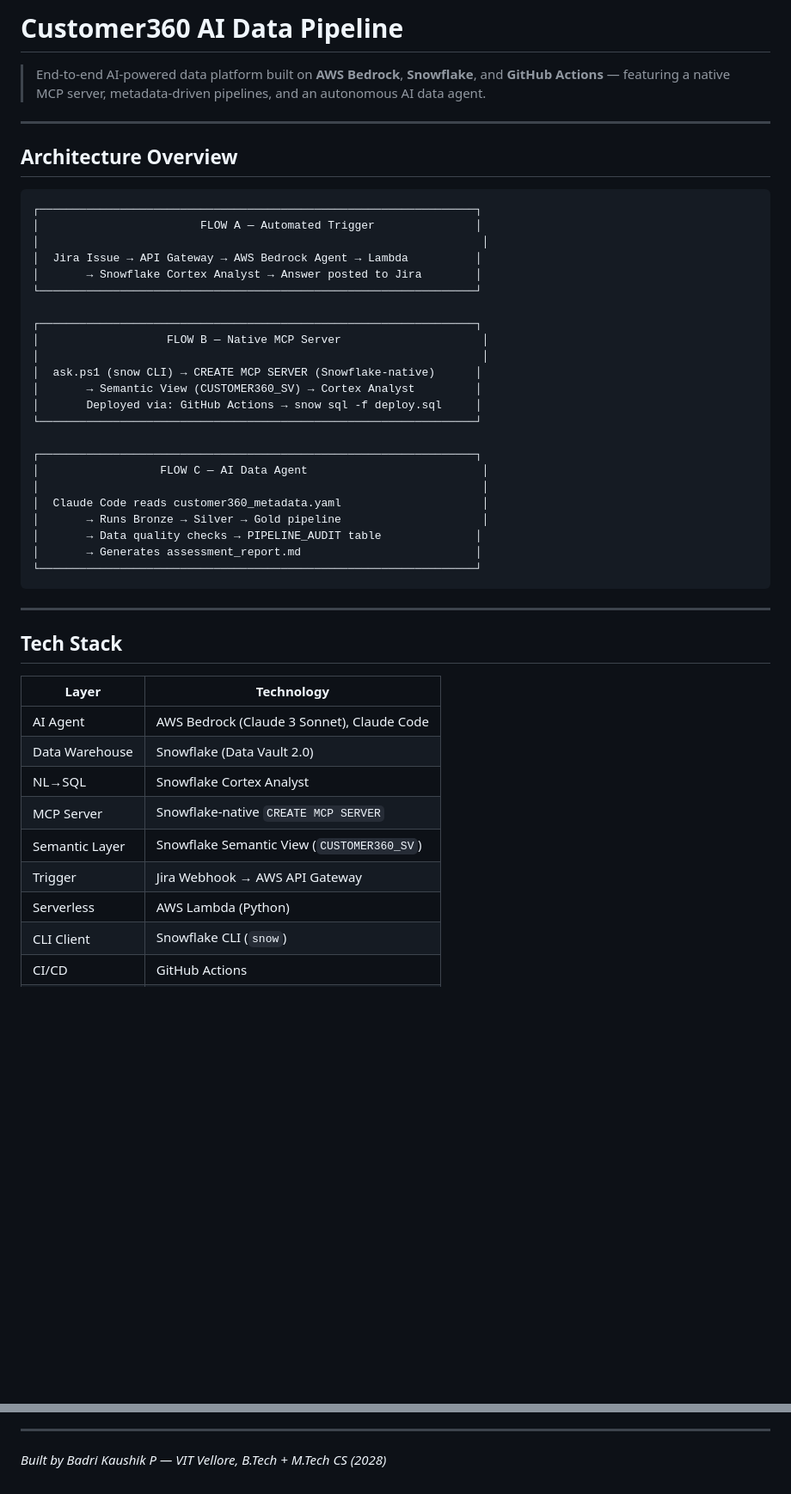
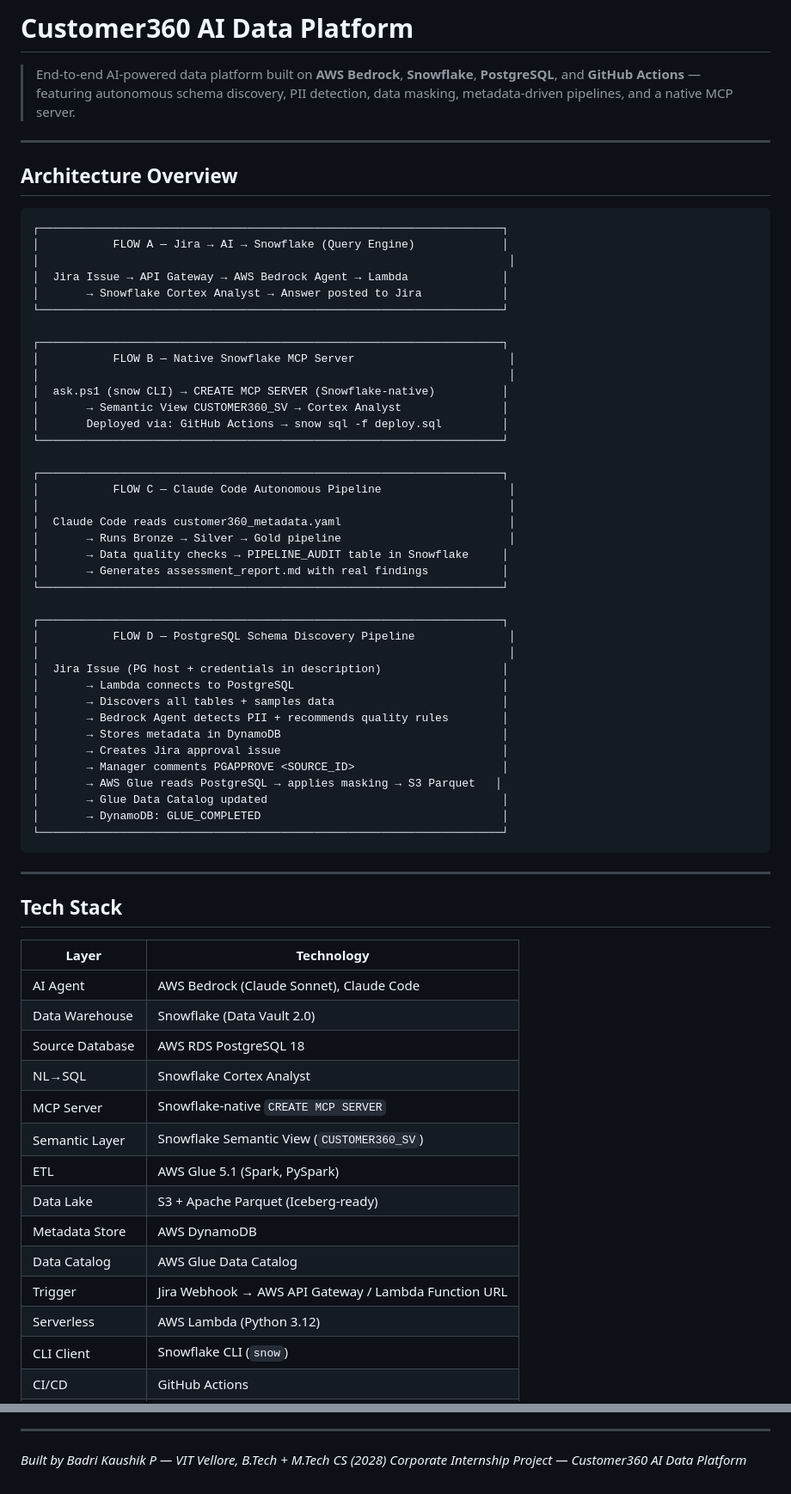
Before and after one commit to P-Kaushik-Ram/Customer360-MCP, a Markdown page: README.md, 2 parts joined by grey strips. Shown at 86% size. GitHub-like rendering; blank space fills up the shorter version.

````diff
--- a/README.md
+++ b/README.md
@@ -1,35 +1,50 @@
-# Customer360 AI Data Pipeline
+# Customer360 AI Data Platform
 
-> End-to-end AI-powered data platform built on **AWS Bedrock**, **Snowflake**, and **GitHub Actions** — featuring a native MCP server, metadata-driven pipelines, and an autonomous AI data agent.
+> End-to-end AI-powered data platform built on **AWS Bedrock**, **Snowflake**, **PostgreSQL**, and **GitHub Actions** — featuring autonomous schema discovery, PII detection, data masking, metadata-driven pipelines, and a native MCP server.
 
 ---
 
 ## Architecture Overview
 
 ```
-┌─────────────────────────────────────────────────────────────────┐
-│                        FLOW A — Automated Trigger               │
-│                                                                  │
-│  Jira Issue → API Gateway → AWS Bedrock Agent → Lambda          │
-│       → Snowflake Cortex Analyst → Answer posted to Jira        │
-└─────────────────────────────────────────────────────────────────┘
+┌─────────────────────────────────────────────────────────────────────┐
+│           FLOW A — Jira → AI → Snowflake (Query Engine)             │
+│                                                                      │
+│  Jira Issue → API Gateway → AWS Bedrock Agent → Lambda              │
+│       → Snowflake Cortex Analyst → Answer posted to Jira            │
+└─────────────────────────────────────────────────────────────────────┘
 
-┌─────────────────────────────────────────────────────────────────┐
-│                   FLOW B — Native MCP Server                     │
-│                                                                  │
-│  ask.ps1 (snow CLI) → CREATE MCP SERVER (Snowflake-native)      │
-│       → Semantic View (CUSTOMER360_SV) → Cortex Analyst         │
-│       Deployed via: GitHub Actions → snow sql -f deploy.sql     │
-└─────────────────────────────────────────────────────────────────┘
+┌─────────────────────────────────────────────────────────────────────┐
+│           FLOW B — Native Snowflake MCP Server                       │
+│                                                                      │
+│  ask.ps1 (snow CLI) → CREATE MCP SERVER (Snowflake-native)          │
+│       → Semantic View CUSTOMER360_SV → Cortex Analyst               │
+│       Deployed via: GitHub Actions → snow sql -f deploy.sql         │
+└─────────────────────────────────────────────────────────────────────┘
 
-┌─────────────────────────────────────────────────────────────────┐
-│                  FLOW C — AI Data Agent                          │
-│                                                                  │
-│  Claude Code reads customer360_metadata.yaml                     │
-│       → Runs Bronze → Silver → Gold pipeline                     │
-│       → Data quality checks → PIPELINE_AUDIT table              │
-│       → Generates assessment_report.md                          │
-└─────────────────────────────────────────────────────────────────┘
+┌─────────────────────────────────────────────────────────────────────┐
+│           FLOW C — Claude Code Autonomous Pipeline                   │
+│                                                                      │
+│  Claude Code reads customer360_metadata.yaml                         │
+│       → Runs Bronze → Silver → Gold pipeline                         │
+│       → Data quality checks → PIPELINE_AUDIT table in Snowflake     │
+│       → Generates assessment_report.md with real findings           │
+└─────────────────────────────────────────────────────────────────────┘
+
+┌─────────────────────────────────────────────────────────────────────┐
+│           FLOW D — PostgreSQL Schema Discovery Pipeline              │
+│                                                                      │
+│  Jira Issue (PG host + credentials in description)                  │
+│       → Lambda connects to PostgreSQL                               │
+│       → Discovers all tables + samples data                         │
+│       → Bedrock Agent detects PII + recommends quality rules        │
+│       → Stores metadata in DynamoDB                                 │
+│       → Creates Jira approval issue                                 │
+│       → Manager comments PGAPPROVE <SOURCE_ID>                      │
+│       → AWS Glue reads PostgreSQL → applies masking → S3 Parquet   │
+│       → Glue Data Catalog updated                                   │
+│       → DynamoDB: GLUE_COMPLETED                                    │
+└─────────────────────────────────────────────────────────────────────┘
 ```
 
 ---
@@ -38,13 +53,18 @@
 
 | Layer | Technology |
 |---|---|
-| AI Agent | AWS Bedrock (Claude 3 Sonnet), Claude Code |
+| AI Agent | AWS Bedrock (Claude Sonnet), Claude Code |
 | Data Warehouse | Snowflake (Data Vault 2.0) |
+| Source Database | AWS RDS PostgreSQL 18 |
 | NL→SQL | Snowflake Cortex Analyst |
 | MCP Server | Snowflake-native `CREATE MCP SERVER` |
 | Semantic Layer | Snowflake Semantic View (`CUSTOMER360_SV`) |
-| Trigger | Jira Webhook → AWS API Gateway |
-| Serverless | AWS Lambda (Python) |
+| ETL | AWS Glue 5.1 (Spark, PySpark) |
+| Data Lake | S3 + Apache Parquet (Iceberg-ready) |
+| Metadata Store | AWS DynamoDB |
+| Data Catalog | AWS Glue Data Catalog |
+| Trigger | Jira Webhook → AWS API Gateway / Lambda Function URL |
+| Serverless | AWS Lambda (Python 3.12) |
 | CLI Client | Snowflake CLI (`snow`) |
 | CI/CD | GitHub Actions |
 | IaC | SQL-as-code (`deploy.sql`) |
@@ -198,3 +320,4 @@ Built as a demonstration of end-to-end AI data engineering on AWS + Snowflake.
 ---
 
 *Built by Badri Kaushik P — VIT Vellore, B.Tech + M.Tech CS (2028)*
+*Corporate Internship Project — Customer360 AI Data Platform*
````
Also changed, not shown: other parts of README.md (+148 -46 lines).
